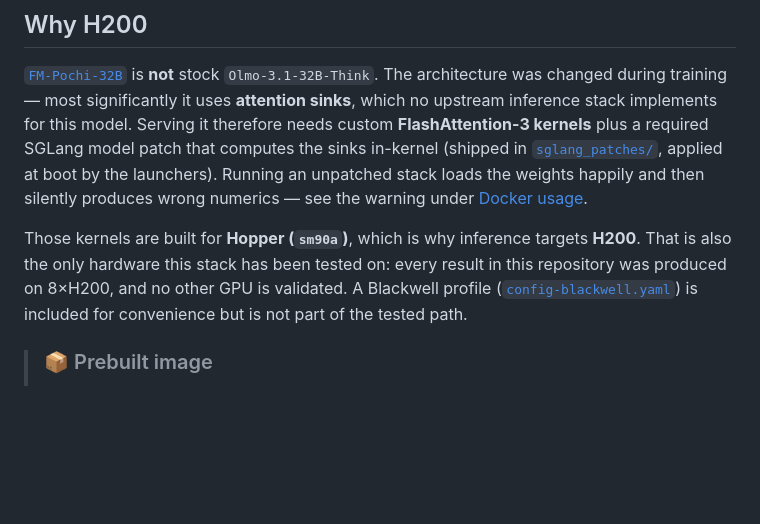
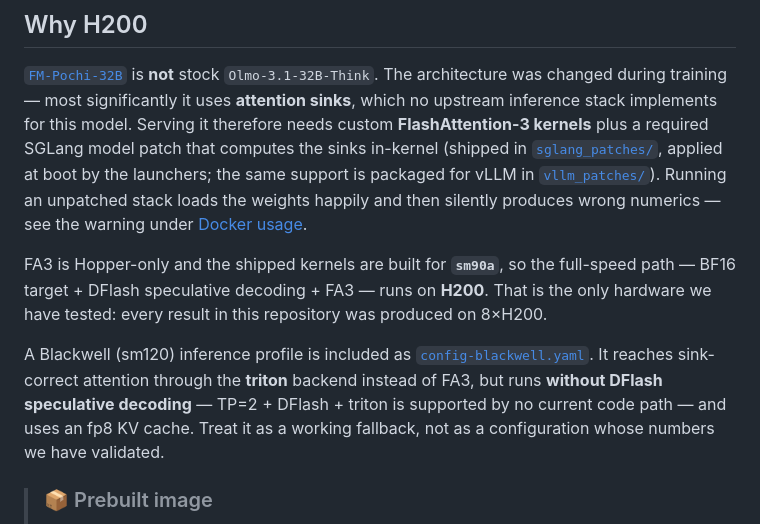
Before and after one commit to fieldsmodelorg/AIMO-Proof-Pilot, a Markdown page: README.md, the part around the change. Rendered like a GitHub page; blank space fills up the shorter version.

Commit message:
Correct the hardware claims in "Why H200"
The first draft said the sm90a kernels are what force H200 and that the
Blackwell profile is untested. config-blackwell.yaml contradicts both: on
sm120 it reaches sink-correct attention through the triton backend ("fa3 is
Hopper-only"), and its comments reference a real Blackwell run.

State the actual constraint instead: H200 carries the full-speed path (BF16 +
DFlash + FA3) and is the only hardware we tested, while Blackwell works
without DFlash -- TP=2 + DFlash + triton is supported by no current code path
-- on an fp8 KV cache. Also note vllm_patches alongside sglang_patches, since
both carry the attention-sink support.

Co-Authored-By: Claude Opus 5 (1M context) <noreply@anthropic.com>
Claude-Session: https://claude.ai/code/session_013bWD4bQ1cs8KgqkvFyFFWs

```diff
--- a/README.md
+++ b/README.md
@@ -14,15 +14,22 @@ significantly it uses **attention sinks**, which no upstream inference stack
 implements for this model. Serving it therefore needs custom **FlashAttention-3
 kernels** plus a required SGLang model patch that computes the sinks in-kernel
 (shipped in [`sglang_patches/`](sglang_patches/), applied at boot by the
-launchers). Running an unpatched stack loads the weights happily and then
-silently produces wrong numerics — see the warning under
+launchers; the same support is packaged for vLLM in
+[`vllm_patches/`](vllm_patches/)). Running an unpatched stack loads the weights
+happily and then silently produces wrong numerics — see the warning under
 [Docker usage](#docker-usage).
 
-Those kernels are built for **Hopper (`sm90a`)**, which is why inference targets
-**H200**. That is also the only hardware this stack has been tested on: every
-result in this repository was produced on 8×H200, and no other GPU is validated.
-A Blackwell profile ([`config-blackwell.yaml`](config-blackwell.yaml)) is
-included for convenience but is not part of the tested path.
+FA3 is Hopper-only and the shipped kernels are built for **`sm90a`**, so the
+full-speed path — BF16 target + DFlash speculative decoding + FA3 — runs on
+**H200**. That is the only hardware we have tested: every result in this
+repository was produced on 8×H200.
+
+A Blackwell (sm120) inference profile is included as
+[`config-blackwell.yaml`](config-blackwell.yaml). It reaches sink-correct
+attention through the **triton** backend instead of FA3, but runs **without
+DFlash speculative decoding** — TP=2 + DFlash + triton is supported by no
+current code path — and uses an fp8 KV cache. Treat it as a working fallback,
+not as a configuration whose numbers we have validated.
 
 > ### 📦 Prebuilt image
 > **`ghcr.io/fieldsmodelorg/aimo-proof-pilot:sha-463682b`** &nbsp;·&nbsp; built from `main` [`463682b`](https://github.com/fieldsmodelorg/AIMO-Proof-Pilot/commit/463682bbf4137dac6366246ee7aefa1b0d0a4a68) &nbsp;·&nbsp; [package on GHCR](https://github.com/fieldsmodelorg/AIMO-Proof-Pilot/pkgs/container/aimo-proof-pilot)
```
